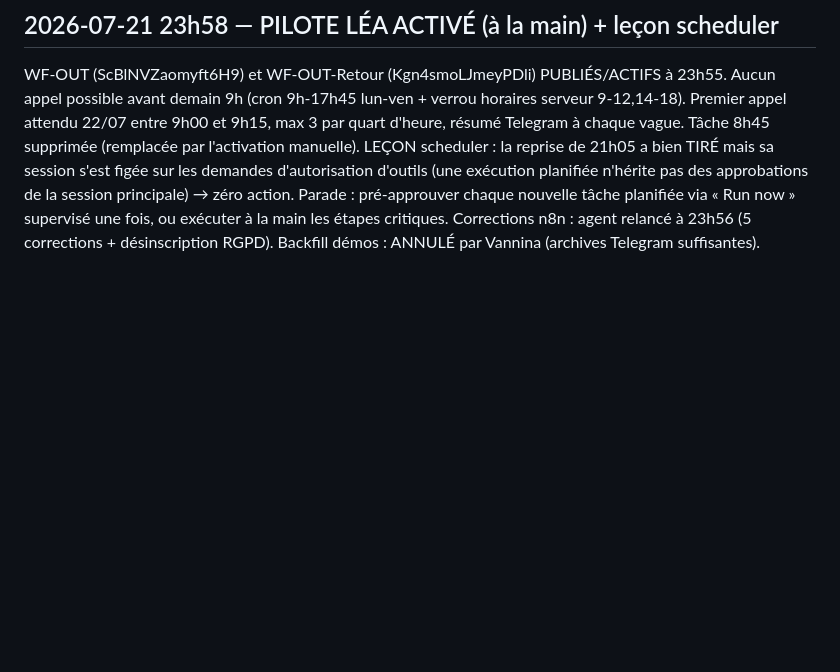
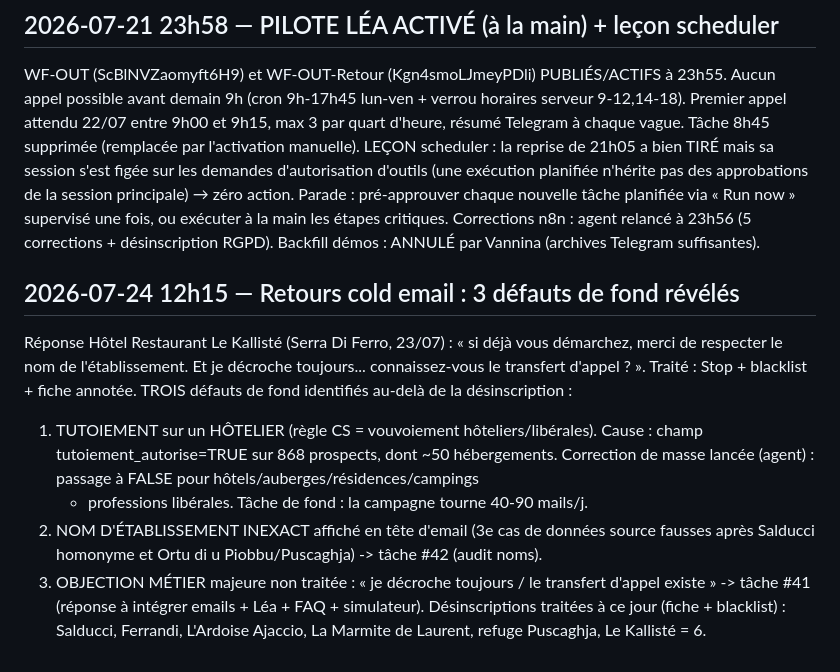
Before and after one commit to vannina/template-grok-voice-agent, a Markdown page: vps/JOURNAL.md, the part around the change. Drawn GitHub-style; blank space fills up the shorter version.

Commit message:
Retours cold email : desinscription Le Kalliste + 3 defauts de fond (tutoiement hoteliers, noms errones, objection transfert d'appel)

```diff
--- a/vps/JOURNAL.md
+++ b/vps/JOURNAL.md
@@ -326,3 +326,19 @@ de la session principale) → zéro action. Parade : pré-approuver chaque nouve
 planifiée via « Run now » supervisé une fois, ou exécuter à la main les étapes critiques.
 Corrections n8n : agent relancé à 23h56 (5 corrections + désinscription RGPD).
 Backfill démos : ANNULÉ par Vannina (archives Telegram suffisantes).
+
+## 2026-07-24 12h15 — Retours cold email : 3 défauts de fond révélés
+Réponse Hôtel Restaurant Le Kallisté (Serra Di Ferro, 23/07) : « si déjà vous démarchez,
+merci de respecter le nom de l'établissement. Et je décroche toujours... connaissez-vous
+le transfert d'appel ? ». Traité : Stop + blacklist + fiche annotée.
+TROIS défauts de fond identifiés au-delà de la désinscription :
+1. TUTOIEMENT sur un HÔTELIER (règle CS = vouvoiement hôteliers/libérales). Cause :
+   champ tutoiement_autorise=TRUE sur 868 prospects, dont ~50 hébergements. Correction
+   de masse lancée (agent) : passage à FALSE pour hôtels/auberges/résidences/campings
+   + professions libérales. Tâche de fond : la campagne tourne 40-90 mails/j.
+2. NOM D'ÉTABLISSEMENT INEXACT affiché en tête d'email (3e cas de données source fausses
+   après Salducci homonyme et Ortu di u Piobbu/Puscaghja) -> tâche #42 (audit noms).
+3. OBJECTION MÉTIER majeure non traitée : « je décroche toujours / le transfert d'appel
+   existe » -> tâche #41 (réponse à intégrer emails + Léa + FAQ + simulateur).
+Désinscriptions traitées à ce jour (fiche + blacklist) : Salducci, Ferrandi, L'Ardoise
+Ajaccio, La Marmite de Laurent, refuge Puscaghja, Le Kallisté = 6.
```
